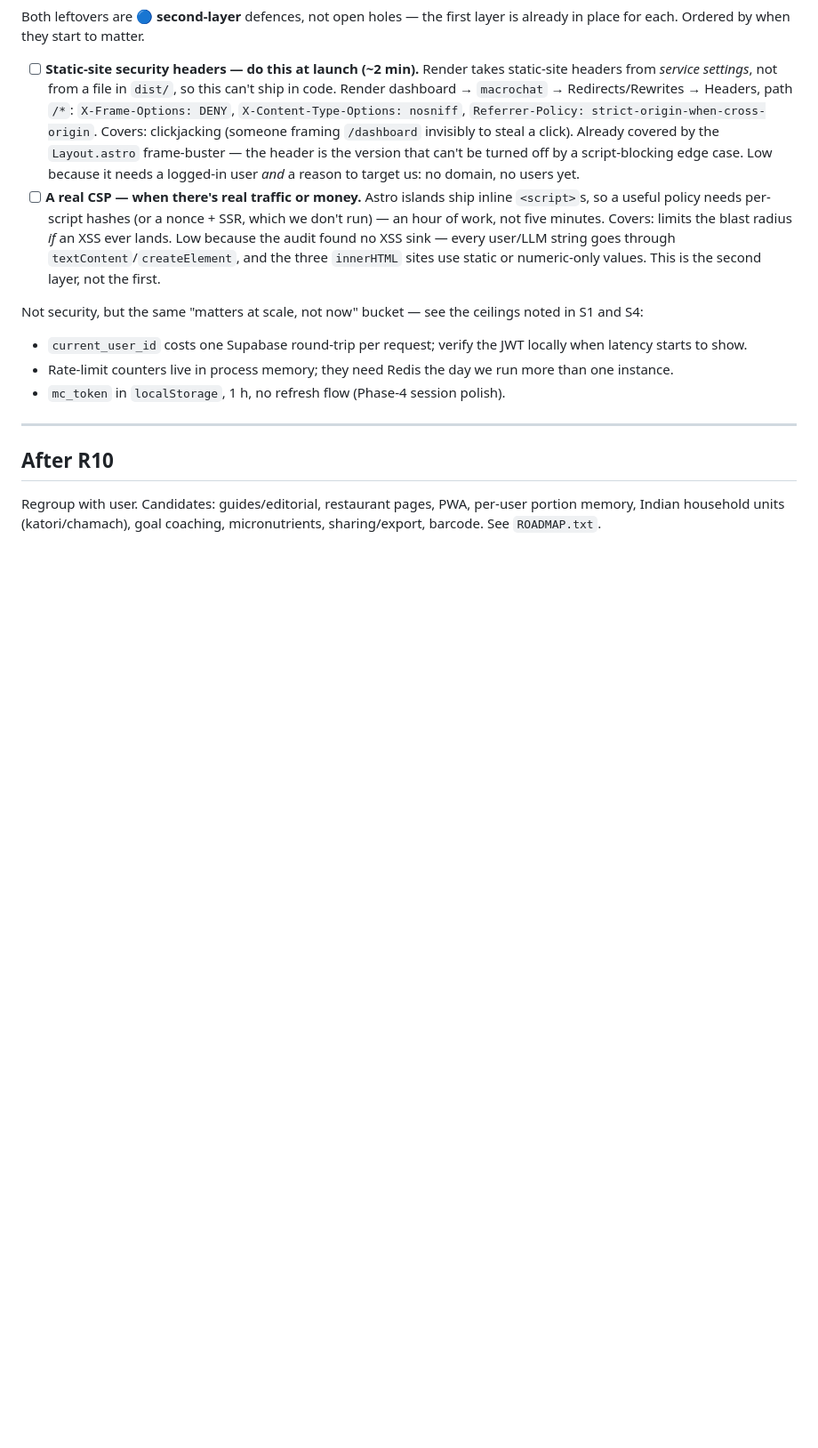
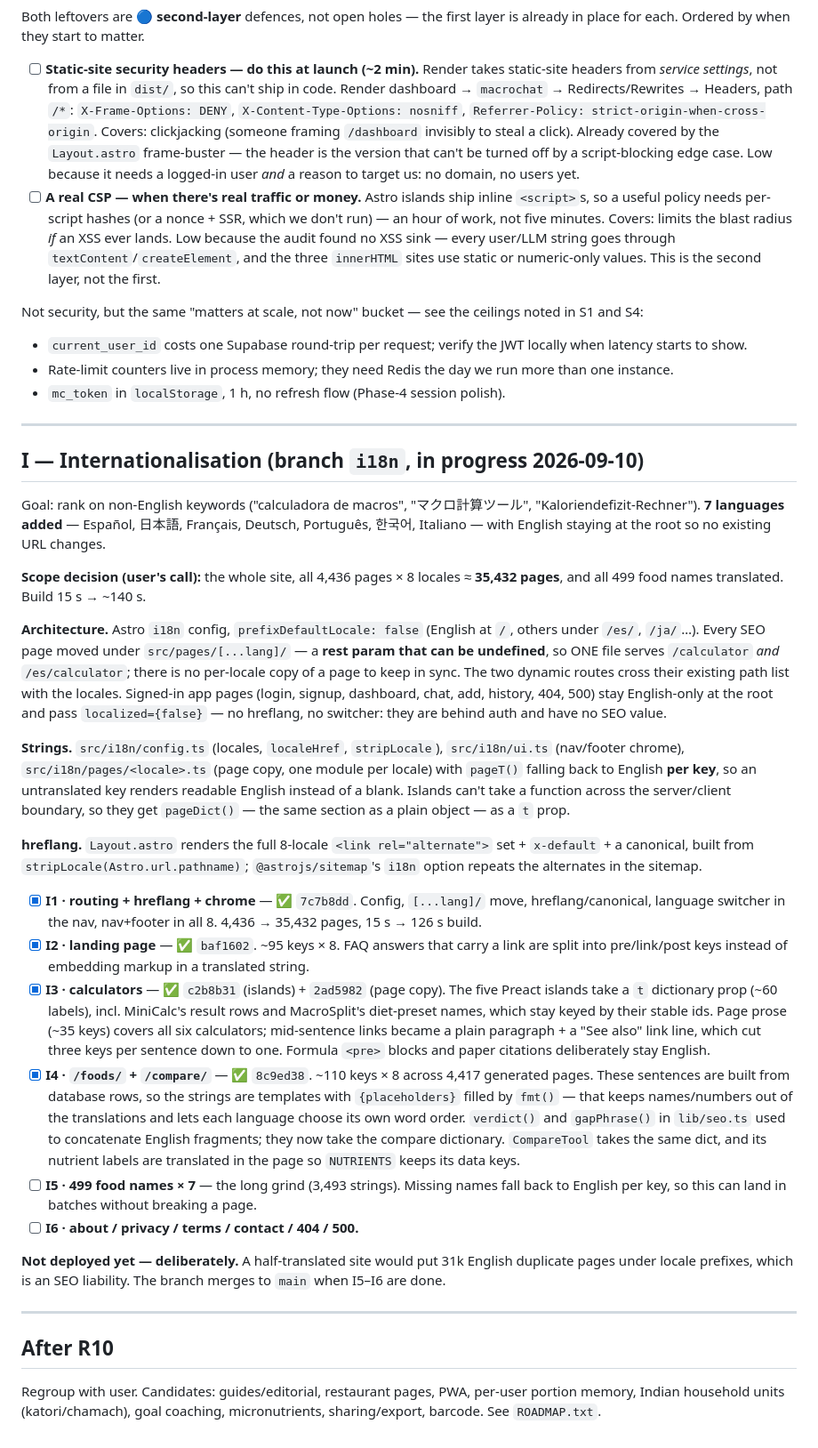
Before and after one commit to SHAIKH-AKBAR-ALI/macrochat-ai, a Markdown page: PHASES.md, the part around the change. Shown at 89% size. Rendered like a GitHub page; blank space fills up the shorter version.

Commit message:
Docs: record the i18n work in PHASES.md and CLAUDE.md
Adds an "I — Internationalisation" section covering the scope decision (whole
site, 8 locales, 35,432 pages), the routing architecture, where strings live,
and per-phase notes for I1–I4 with their commits. I5 (499 food names) and I6
(legal pages) stay open.

Also records why the branch is not deployed yet: a half-translated site would
publish 31k English duplicate pages under locale prefixes.

Co-Authored-By: Claude Opus 5 <noreply@anthropic.com>
Claude-Session: https://claude.ai/code/session_017PcwritEgRikBXNnQEFkUg

```diff
--- a/PHASES.md
+++ b/PHASES.md
@@ -781,6 +781,68 @@ noted in S1 and S4:
 
 ---
 
+## I — Internationalisation (branch `i18n`, in progress 2026-09-10)
+
+Goal: rank on non-English keywords ("calculadora de macros", "マクロ計算ツール",
+"Kaloriendefizit-Rechner"). **7 languages added** — Español, 日本語, Français,
+Deutsch, Português, 한국어, Italiano — with English staying at the root so no
+existing URL changes.
+
+**Scope decision (user's call):** the whole site, all 4,436 pages × 8 locales
+≈ **35,432 pages**, and all 499 food names translated. Build 15 s → ~140 s.
+
+**Architecture.** Astro `i18n` config, `prefixDefaultLocale: false` (English at
+`/`, others under `/es/`, `/ja/`…). Every SEO page moved under
+`src/pages/[...lang]/` — a **rest param that can be undefined**, so ONE file
+serves `/calculator` *and* `/es/calculator`; there is no per-locale copy of a
+page to keep in sync. The two dynamic routes cross their existing path list with
+the locales. Signed-in app pages (login, signup, dashboard, chat, add, history,
+404, 500) stay English-only at the root and pass `localized={false}` — no
+hreflang, no switcher: they are behind auth and have no SEO value.
+
+**Strings.** `src/i18n/config.ts` (locales, `localeHref`, `stripLocale`),
+`src/i18n/ui.ts` (nav/footer chrome), `src/i18n/pages/<locale>.ts` (page copy,
+one module per locale) with `pageT()` falling back to English **per key**, so an
+untranslated key renders readable English instead of a blank. Islands can't take
+a function across the server/client boundary, so they get `pageDict()` — the
+same section as a plain object — as a `t` prop.
+
+**hreflang.** `Layout.astro` renders the full 8-locale `<link rel="alternate">`
+set + `x-default` + a canonical, built from `stripLocale(Astro.url.pathname)`;
+`@astrojs/sitemap`'s `i18n` option repeats the alternates in the sitemap.
+
+- [x] **I1 · routing + hreflang + chrome** — ✅ `7c7b8dd`. Config, `[...lang]/`
+      move, hreflang/canonical, language switcher in the nav, nav+footer in all
+      8. 4,436 → 35,432 pages, 15 s → 126 s build.
+- [x] **I2 · landing page** — ✅ `baf1602`. ~95 keys × 8. FAQ answers that carry a
+      link are split into pre/link/post keys instead of embedding markup in a
+      translated string.
+- [x] **I3 · calculators** — ✅ `c2b8b31` (islands) + `2ad5982` (page copy).
+      The five Preact islands take a `t` dictionary prop (~60 labels), incl.
+      MiniCalc's result rows and MacroSplit's diet-preset names, which stay keyed
+      by their stable ids. Page prose (~35 keys) covers all six calculators;
+      mid-sentence links became a plain paragraph + a "See also" link line, which
+      cut three keys per sentence down to one. Formula `<pre>` blocks and paper
+      citations deliberately stay English.
+- [x] **I4 · `/foods/` + `/compare/`** — ✅ `8c9ed38`. ~110 keys × 8 across 4,417
+      generated pages. These sentences are built from database rows, so the
+      strings are templates with `{placeholders}` filled by `fmt()` — that keeps
+      names/numbers out of the translations and lets each language choose its own
+      word order. `verdict()` and `gapPhrase()` in `lib/seo.ts` used to
+      concatenate English fragments; they now take the compare dictionary.
+      `CompareTool` takes the same dict, and its nutrient labels are translated
+      in the page so `NUTRIENTS` keeps its data keys.
+- [ ] **I5 · 499 food names × 7** — the long grind (3,493 strings). Missing names
+      fall back to English per key, so this can land in batches without breaking
+      a page.
+- [ ] **I6 · about / privacy / terms / contact / 404 / 500.**
+
+**Not deployed yet — deliberately.** A half-translated site would put 31k
+English duplicate pages under locale prefixes, which is an SEO liability. The
+branch merges to `main` when I5–I6 are done.
+
+---
+
 ## After R10
 
 Regroup with user. Candidates: guides/editorial, restaurant pages, PWA,
```
Also changed, not shown: CLAUDE.md (+19 -0 lines).
